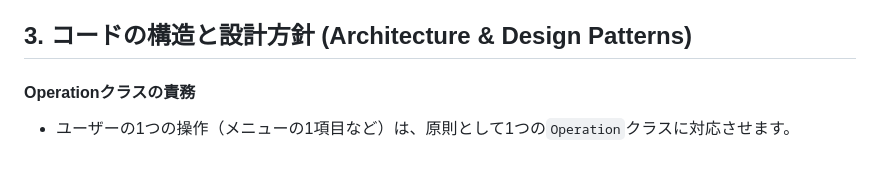
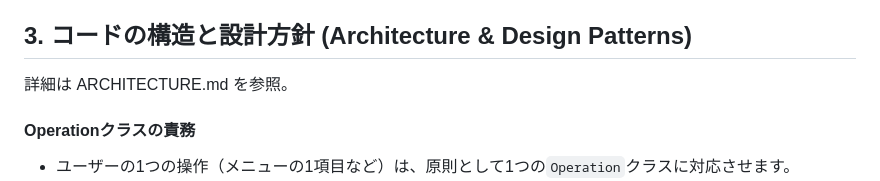
Before and after one commit to Ryo-Nakano/noa-dance-schedule-viewer, a Markdown page: DEVELOPMENT_GUIDELINES.md, the part around the change. GitHub-like rendering; blank space fills up the shorter version.

Commit message:
docs: DEVELOPMENT_GUIDELINES.md に ARCHITECTURE.md への参照を追加

```diff
--- a/DEVELOPMENT_GUIDELINES.md
+++ b/DEVELOPMENT_GUIDELINES.md
@@ -17,6 +17,8 @@
 -   **一貫性の重視**: 新しいコードは、既存のコードのスタイル、命名規則、設計パターンに厳密に従ってください。
 
 ## 3. コードの構造と設計方針 (Architecture & Design Patterns)
+
+詳細は ARCHITECTURE.md を参照。
 
 #### Operationクラスの責務
 -   ユーザーの1つの操作（メニューの1項目など）は、原則として1つの`Operation`クラスに対応させます。
```
